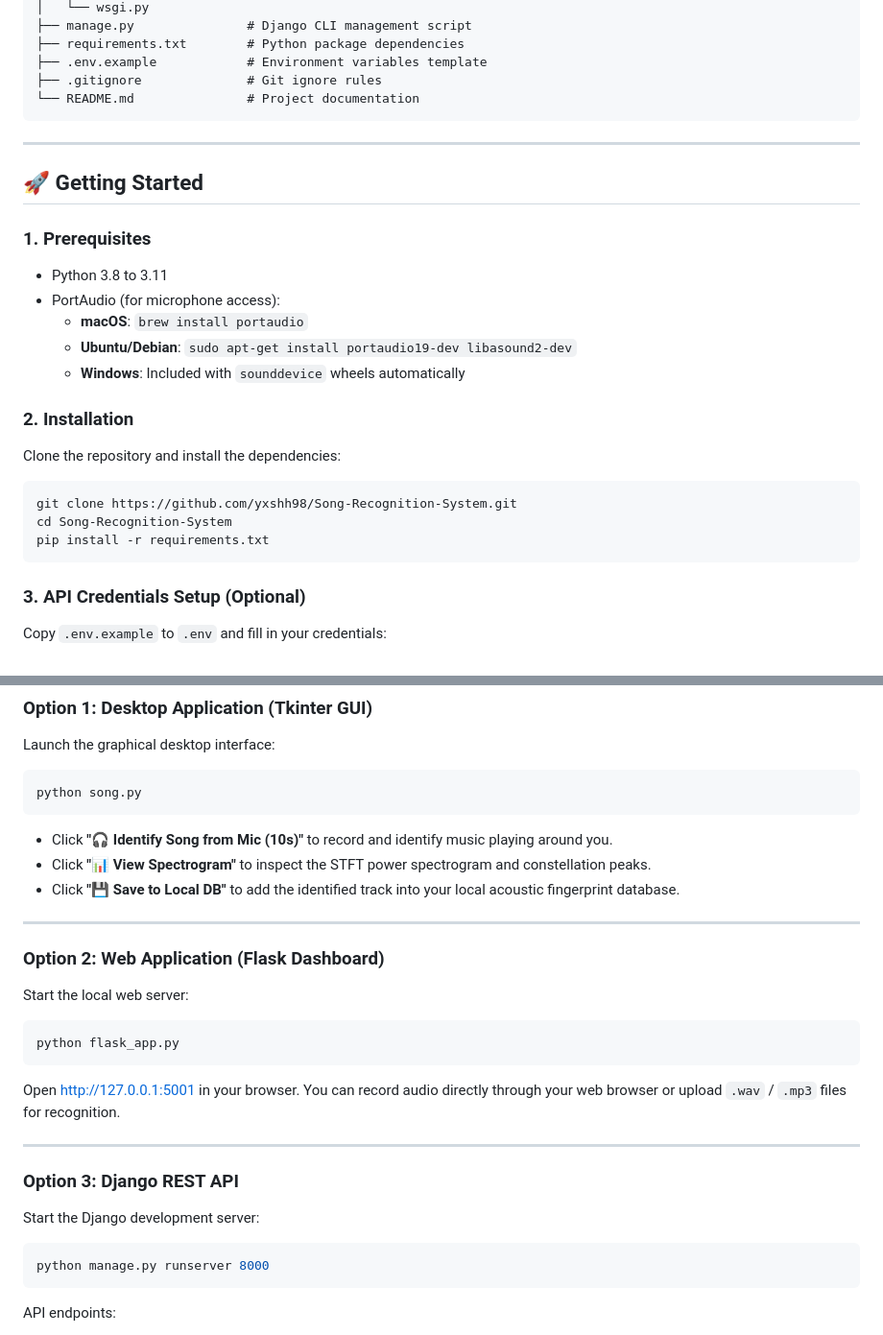
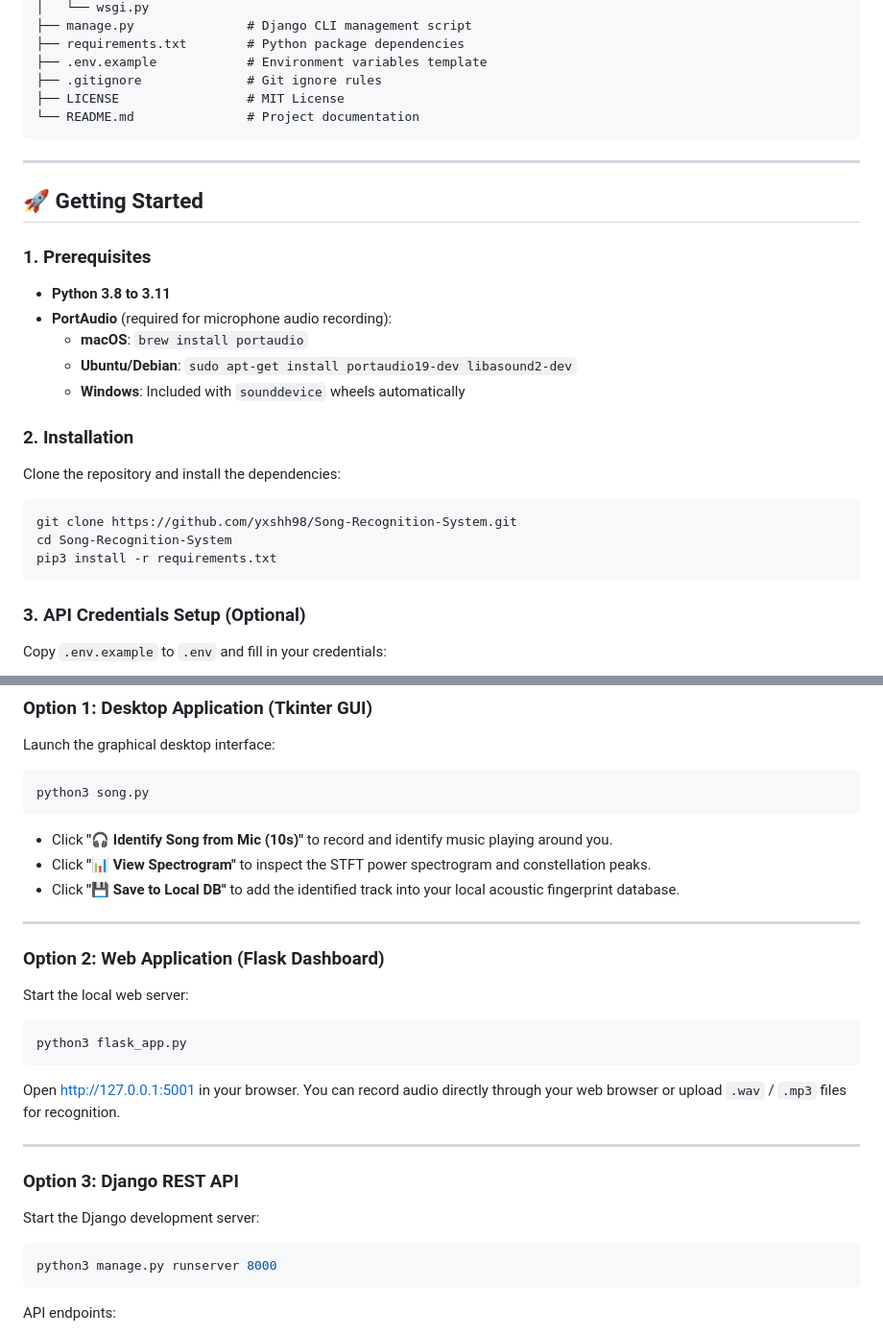
Before and after one commit to YashChhabda/Song-Recognition-System, a Markdown page: README.md, 2 parts joined by grey strips. Shown at 96% size. Drawn GitHub-style.

````diff
--- a/README.md
+++ b/README.md
@@ -123,6 +138,7 @@ Song-Recognition-System/
 ├── requirements.txt        # Python package dependencies
 ├── .env.example            # Environment variables template
 ├── .gitignore              # Git ignore rules
+├── LICENSE                 # MIT License
 └── README.md               # Project documentation
 ```
 
@@ -131,8 +147,8 @@ Song-Recognition-System/
 ## 🚀 Getting Started
 
 ### 1. Prerequisites
-- Python 3.8 to 3.11
-- PortAudio (for microphone access):
+- **Python 3.8 to 3.11**
+- **PortAudio** (required for microphone audio recording):
   - **macOS**: `brew install portaudio`
   - **Ubuntu/Debian**: `sudo apt-get install portaudio19-dev libasound2-dev`
   - **Windows**: Included with `sounddevice` wheels automatically
@@ -143,7 +159,7 @@ Clone the repository and install the dependencies:
 ```bash
 git clone https://github.com/yxshh98/Song-Recognition-System.git
 cd Song-Recognition-System
-pip install -r requirements.txt
+pip3 install -r requirements.txt
 ```
 
 ### 3. API Credentials Setup (Optional)
@@ -171,7 +187,7 @@ SPOTIFY_CLIENT_SECRET=your_spotify_client_secret
 Launch the graphical desktop interface:
 
 ```bash
-python song.py
+python3 song.py
 ```
 - Click **"🎧 Identify Song from Mic (10s)"** to record and identify music playing around you.
 - Click **"📊 View Spectrogram"** to inspect the STFT power spectrogram and constellation peaks.
@@ -183,7 +199,7 @@ python song.py
 Start the local web server:
 
 ```bash
-python flask_app.py
+python3 flask_app.py
 ```
 Open [http://127.0.0.1:5001](http://127.0.0.1:5001) in your browser. You can record audio directly through your web browser or upload `.wav` / `.mp3` files for recognition.
 
@@ -193,7 +209,7 @@ Open [http://127.0.0.1:5001](http://127.0.0.1:5001) in your browser. You can rec
 Start the Django development server:
 
 ```bash
-python manage.py runserver 8000
+python3 manage.py runserver 8000
 ```
 API endpoints:
 - `POST /api/recognize/`: Upload an audio file to receive DSP acoustic fingerprints and matching candidates.
````
Also changed, not shown: other parts of README.md (+51 -36 lines).
